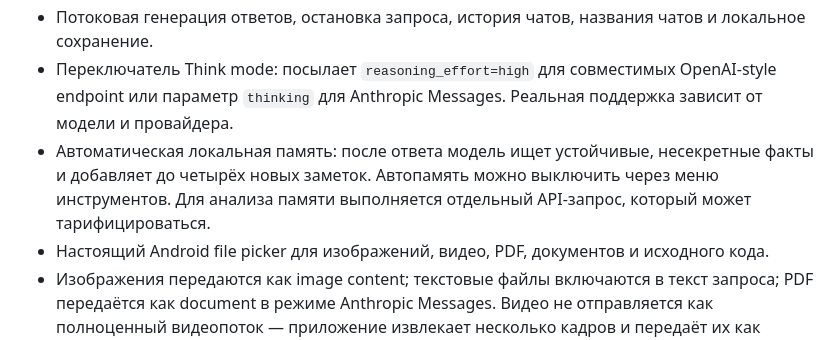
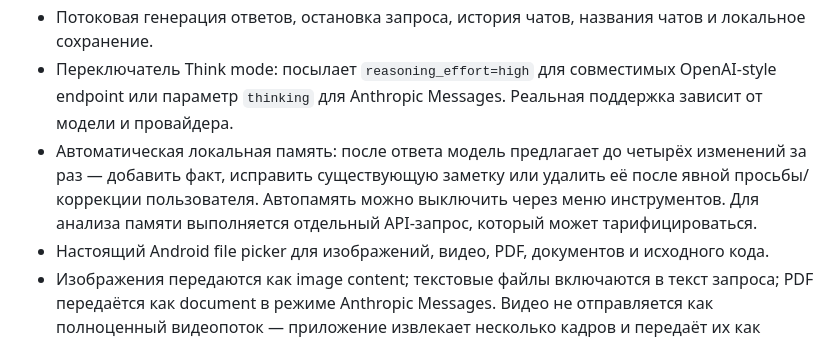
Before and after one commit to kirovo389-creator/Claude, a Markdown page: README.md, the part around the change. GitHub-like rendering.

Commit message:
docs: document automatic memory correction behavior

```diff
--- a/README.md
+++ b/README.md
@@ -8,7 +8,7 @@
 - Reformboss API с совместимым форматом Chat Completions (`https://api.reformboss.com/v1`); приложение не переключает endpoint на сервисы OpenAI или Anthropic.
 - Потоковая генерация ответов, остановка запроса, история чатов, названия чатов и локальное сохранение.
 - Переключатель Think mode: посылает `reasoning_effort=high` для совместимых OpenAI-style endpoint или параметр `thinking` для Anthropic Messages. Реальная поддержка зависит от модели и провайдера.
-- Автоматическая локальная память: после ответа модель ищет устойчивые, несекретные факты и добавляет до четырёх новых заметок. Автопамять можно выключить через меню инструментов. Для анализа памяти выполняется отдельный API-запрос, который может тарифицироваться.
+- Автоматическая локальная память: после ответа модель предлагает до четырёх изменений за раз — добавить факт, исправить существующую заметку или удалить её после явной просьбы/коррекции пользователя. Автопамять можно выключить через меню инструментов. Для анализа памяти выполняется отдельный API-запрос, который может тарифицироваться.
 - Настоящий Android file picker для изображений, видео, PDF, документов и исходного кода.
 - Изображения передаются как image content; текстовые файлы включаются в текст запроса; PDF передаётся как document в режиме Anthropic Messages. Видео не отправляется как полноценный видеопоток — приложение извлекает несколько кадров и передаёт их как изображения.
 - Сохранение чатов и памяти в локальных настройках приложения.
```
